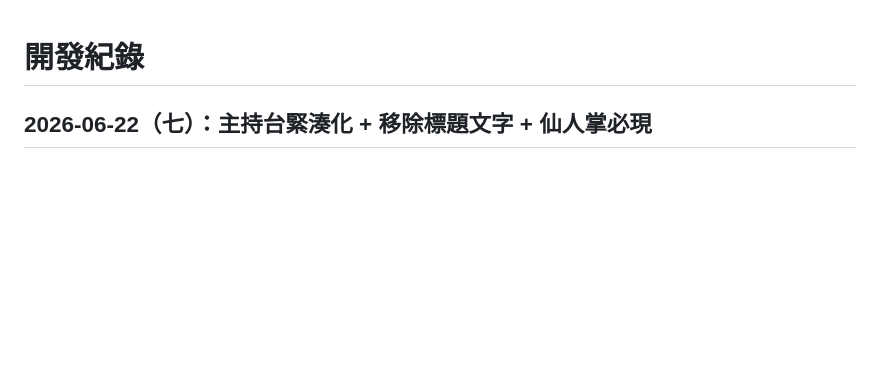
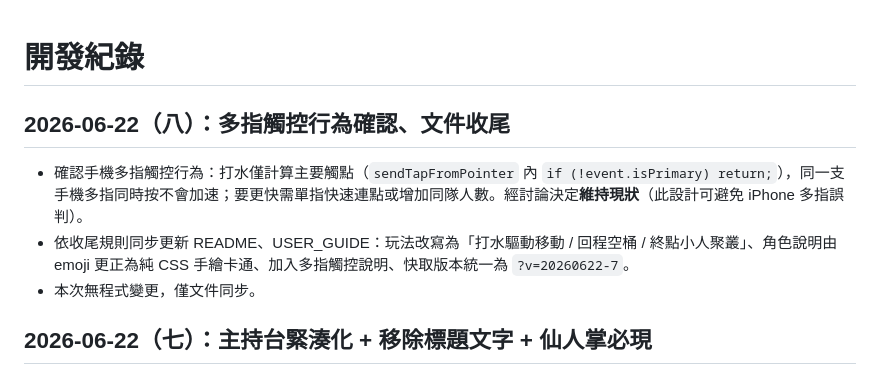
Before and after one commit to jesuswaytaipeisrv/water-relay-game, a Markdown page: DEVELOPMENT_LOG.md, the part around the change. Drawn GitHub-style; blank space fills up the shorter version.

```diff
--- a/DEVELOPMENT_LOG.md
+++ b/DEVELOPMENT_LOG.md
@@ -1,4 +1,10 @@
 # 開發紀錄
+
+## 2026-06-22（八）：多指觸控行為確認、文件收尾
+
+- 確認手機多指觸控行為：打水僅計算主要觸點（`sendTapFromPointer` 內 `if (!event.isPrimary) return;`），同一支手機多指同時按不會加速；要更快需單指快速連點或增加同隊人數。經討論決定**維持現狀**（此設計可避免 iPhone 多指誤判）。
+- 依收尾規則同步更新 README、USER_GUIDE：玩法改寫為「打水驅動移動 / 回程空桶 / 終點小人聚叢」、角色說明由 emoji 更正為純 CSS 手繪卡通、加入多指觸控說明、快取版本統一為 `?v=20260622-7`。
+- 本次無程式變更，僅文件同步。
 
 ## 2026-06-22（七）：主持台緊湊化 + 移除標題文字 + 仙人掌必現
 
```
Also changed, not shown: README.md (+9 -7 lines), USER_GUIDE.md (+10 -8 lines).
